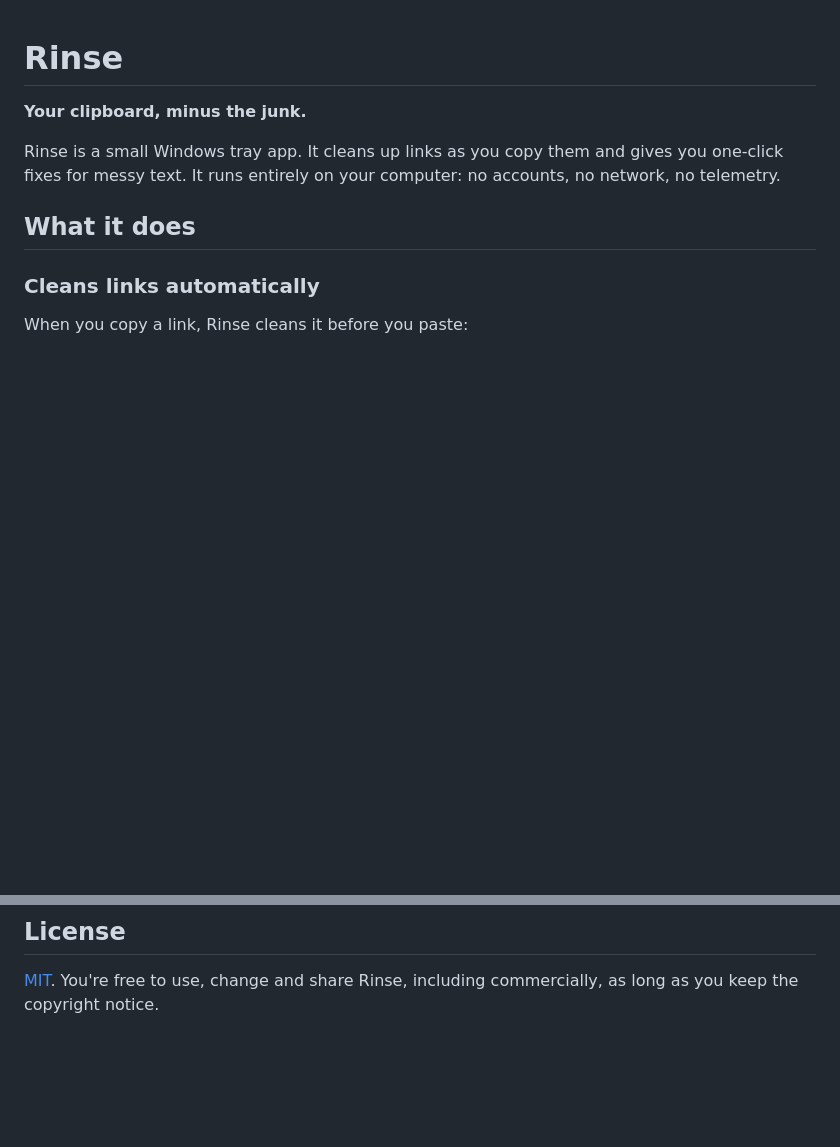
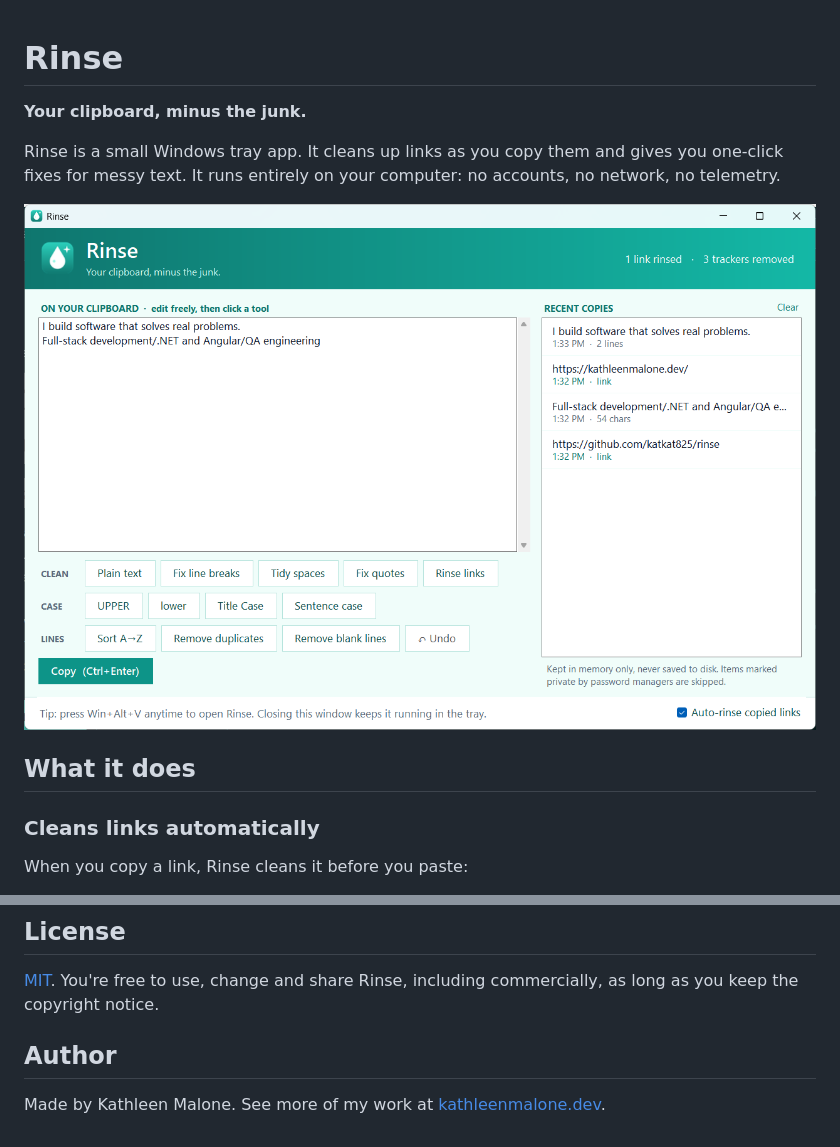
Before and after one commit to katkat825/rinse, a Markdown page: README.md, 2 parts joined by grey strips. Drawn GitHub-style; pictures changed too: rinse-screenshot.png (added); blank space fills up the shorter version.

```diff
--- a/README.md
+++ b/README.md
@@ -3,6 +3,8 @@
 **Your clipboard, minus the junk.**
 
 Rinse is a small Windows tray app. It cleans up links as you copy them and gives you one-click fixes for messy text. It runs entirely on your computer: no accounts, no network, no telemetry.
+
+![The Rinse panel: the current clipboard text on the left, one-click Clean, Case and Lines tools below it, and a list of recent copies on the right](rinse-screenshot.png)
 
 ## What it does
 
@@ -113,3 +115,7 @@ Plain WinForms on .NET 9, with no NuGet packages.
 ## License
 
 [MIT](LICENSE). You're free to use, change and share Rinse, including commercially, as long as you keep the copyright notice.
+
+## Author
+
+Made by Kathleen Malone. See more of my work at [kathleenmalone.dev](https://kathleenmalone.dev/).
```
